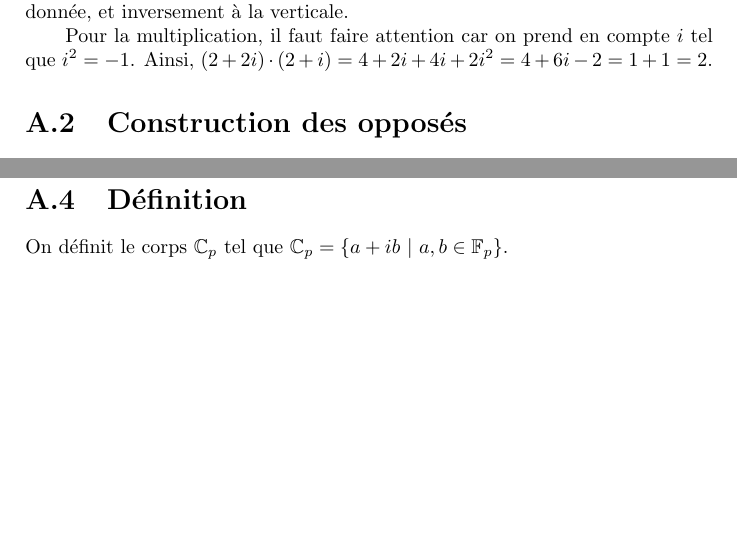
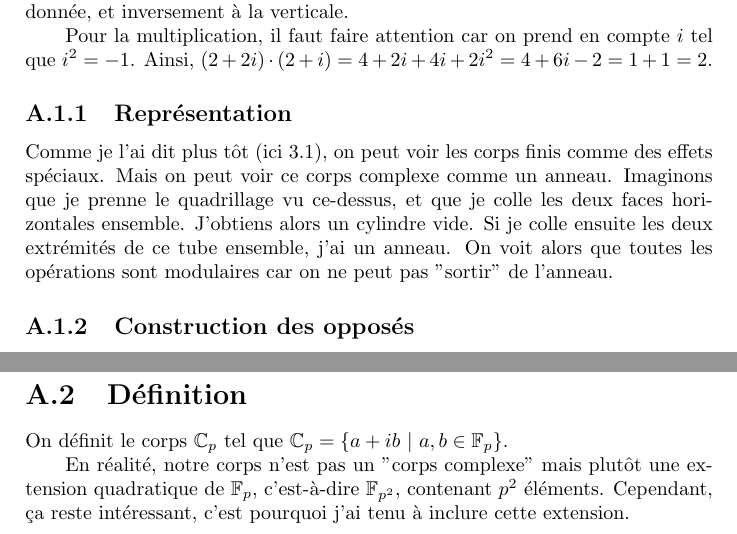
Before and after one commit to FocusedFaust/LectureNotes, a LaTeX book (BA1/MATH111/AlgebreLineaire-Notes.tex): two parts of page 20 of 20, joined at a grey line, cut so that both start at the same text, the shorter picture padded with empty space. Compiled offline with pdfLaTeX.

Commit message:
Fin de l'annexe A

```diff
--- a/BA1/MATH111/AlgebreLineaire-Notes.tex
+++ b/BA1/MATH111/AlgebreLineaire-Notes.tex
@@ -254,8 +254,10 @@ Cependant, il nous reste des candidats. Nous avons donc entrepris de construire
 Voici une grille où chaque point représente un élément de $\C_3$. On voit que les coefficients sont dans $\F_3$ et que le nombre imaginaire $i$ est présent.\par
 Les opérations usuelles ont lieu comme pour $\F_3$. Par exemple, $(2+2i)+(1)=3+2i=2i$. On remarque que l'opération modulo se fait selon un axe. C'est-à-dire que si on "dépasse" 2 horizontalement, on reste sur la même ordonnée, et inversement à la verticale. \par
 Pour la multiplication, il faut faire attention car on prend en compte $i$ tel que $i^2=-1$. Ainsi, $(2+2i)\cdot(2+i)=4+2i+4i+2i^2=4+6i-2=1+1=2$.
+\subsection{Représentation}
+Comme je l'ai dit plus tôt (ici \ref{Visualisation}), on peut voir les corps finis comme des effets spéciaux. Mais on peut voir ce corps complexe comme un anneau. Imaginons que je prenne le quadrillage vu ce-dessus, et que je colle les deux faces horizontales ensemble. J'obtiens alors un cylindre vide. Si je colle ensuite les deux extrémités de ce tube ensemble, j'ai un anneau. On voit alors que toutes les opérations sont modulaires car on ne peut pas "sortir" de l'anneau.
 
-\section{Construction des opposés}
+\subsection{Construction des opposés}
 Chaque élément doit avoir son opposé, c'est-à-dire que $\forall x\exists y$ tels que $x+y=0$. Pour chaque élément $a+ib$, son inverse est $(p-a)+(p-b)i$. \par
 Par exemple, l'opposé de $2+i$ est $1+2i$, car $(2+i)+(1+2i)=3+3i=0$. Graphiquement, si on part du point $2+i$, on se déplace une fois à droite, donc on revient à l'abscisse 0, puis on monte deux fois, pour revenir à une ordonnée de 0.
 
@@ -267,6 +269,7 @@ La construction des inverses est plus subtile, car on a vu plus haut que ce n'é
 \end{enumerate}
 
 \section{Définition}
-On définit le corps $\C_p$ tel que $\C_p = \{a+ib\ |\ a,b\in\F_p\}$.
+On définit le corps $\C_p$ tel que $\C_p = \{a+ib\ |\ a,b\in\F_p\}$. \par
+En réalité, notre corps n'est pas un "corps complexe" mais plutôt une extension quadratique de $\F_p$, c'est-à-dire $\F_{p^2}$, contenant $p^2$ éléments. Cependant, ça reste intéressant, c'est pourquoi j'ai tenu à inclure cette extension.
 
 \end{document}
```
Also changed, not shown: BA1/MATH111/AlgebreLineaire-Notes.pdf, BA1/MATH111/AlgebreLineaire-Notes.tex (4 more changed lines).
